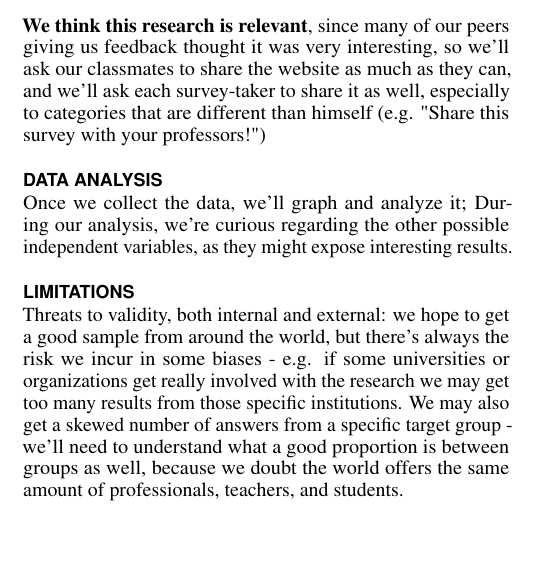
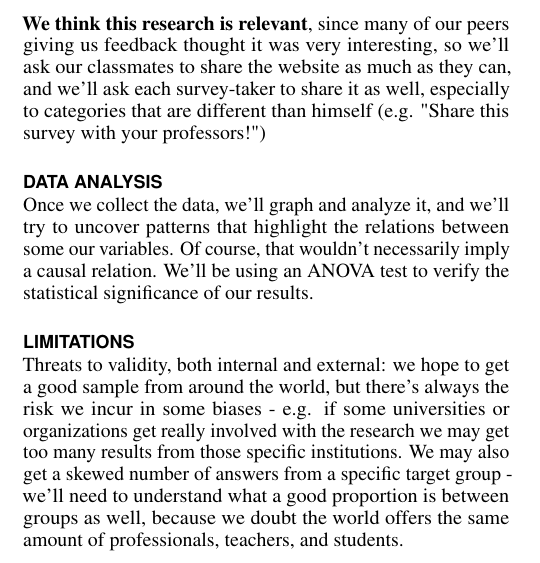
Before and after one commit to alanfranz/cs6460-teamcsse, a LaTeX document (Proposal-sigchi/Proposal.tex): part of one column of page 2 of 4, cut so that both start at the same text, the shorter picture padded with empty space. Compiled offline with pdfLaTeX.

Commit message:
enh: updated with anova reference

```diff
--- a/Proposal-sigchi/Proposal.tex
+++ b/Proposal-sigchi/Proposal.tex
@@ -216,7 +216,7 @@ Since we would like to get a good sample, we'll create a website, where we descr
  \textbf{We think this research is relevant}, since many of our peers giving us feedback thought it was very interesting, so we'll ask our classmates to share the website as much as they can, and we'll ask each survey-taker to share it as well, especially to categories that are different than himself (e.g. "Share this survey with your professors!")
 
  \section{Data analysis}
- Once we collect the data, we'll graph and analyze it; During our analysis, we're curious regarding the other possible independent variables, as they might expose interesting results.
+ Once we collect the data, we'll graph and analyze it, and we'll try to uncover patterns that highlight the relations between some our variables. Of course, that wouldn't necessarily imply a causal relation. We'll be using an ANOVA test to verify the statistical significance of our results.
 
  \section{Limitations}
  Threats to validity, both internal and external: we hope to get a good sample from around the world, but there's always the risk we incur in some biases - e.g. if some universities or organizations get really involved with the research we may get too many results from those specific institutions. We may also get a skewed number of answers from a specific target group - we'll need to understand what a good proportion is between groups as well, because we doubt the world offers the same amount of professionals, teachers, and students.
```
Also changed, not shown: Proposal-sigchi/Proposal.pdf.
